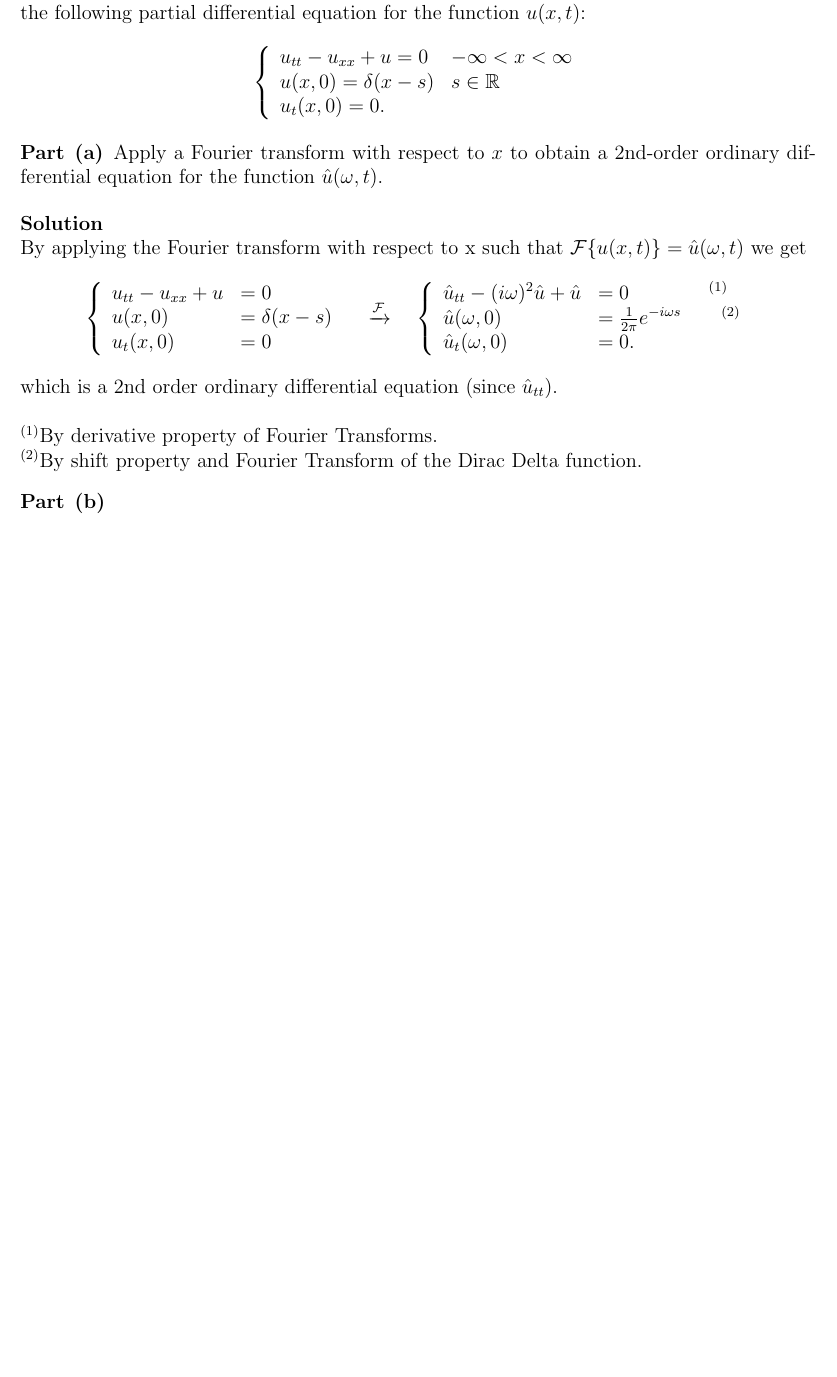
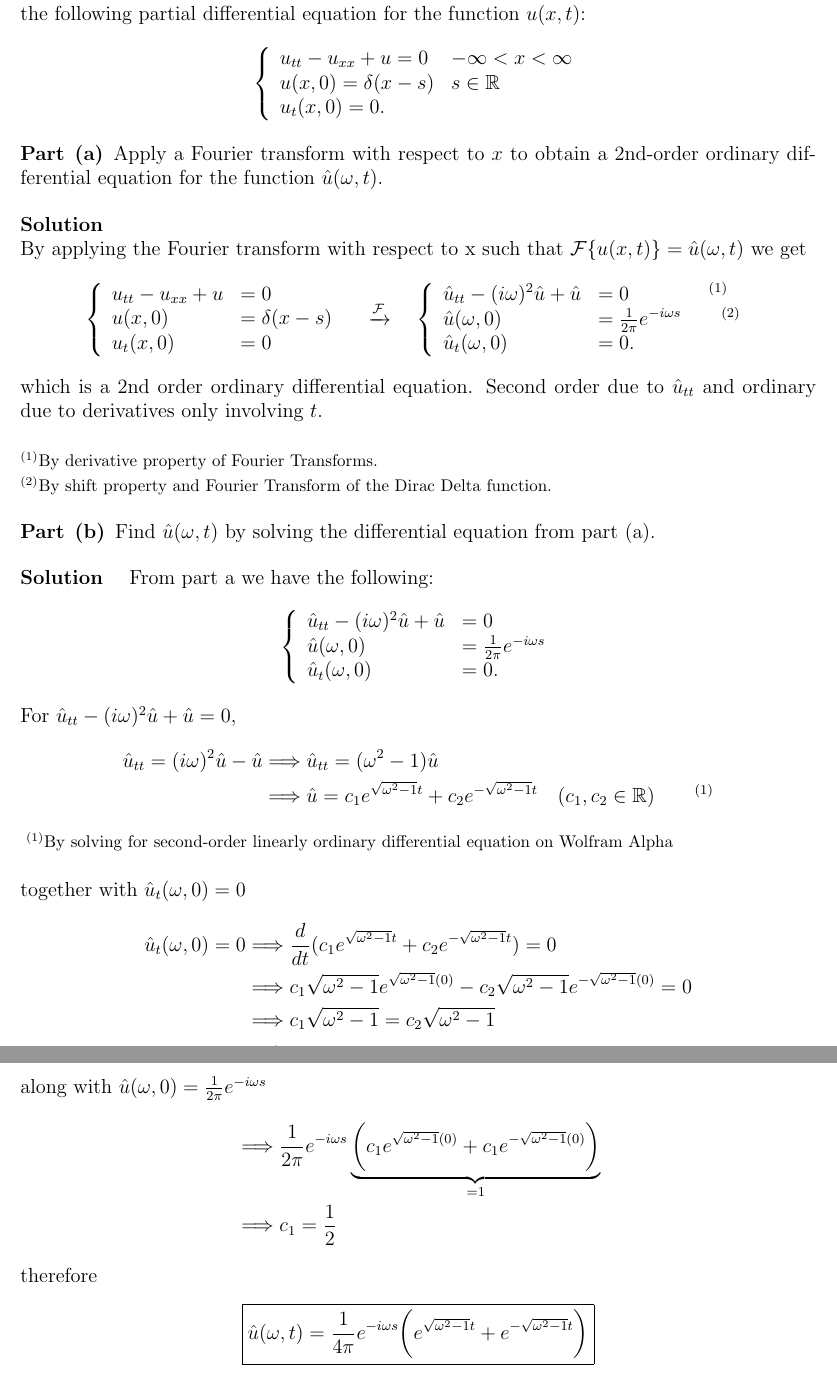
Before and after one commit to 007kevin/Applied-Math-M4990, a LaTeX problem sheet (FinalExam.tex): part of page 10 of 10 before the commit and two parts of pages 10 and 11 of 11 after it, the two joined at a grey line, cut so that both start at the same text, the shorter picture padded with empty space. Compiled offline with pdfLaTeX.

Commit message:
done finding u hat

```diff
--- a/FinalExam.tex
+++ b/FinalExam.tex
@@ -460,12 +460,63 @@
                  \end{array}
                                          \right.
   \end{align*}
-  which is a 2nd order ordinary differential equation (since \(\hat{u}_{tt}\)). \\
-  $ $\\
+  which is a 2nd order ordinary differential equation. Second order due to \(\hat{u}_{tt}\)
+  and ordinary due to derivatives only involving \(t\). \\
+  $ $ \\
+  \begin{footnotesize}
     \(^{(1)}\)By derivative property of Fourier Transforms. \\
     \(^{(2)}\)By shift property and Fourier Transform of the Dirac Delta function.
-  \begin{subproblem}{b}
-  \end{subproblem}
+  \end{footnotesize}
 \end{solution}
 
+\begin{subproblem}{b}
+  Find \(\hat{u}(\omega,t)\) by solving the differential equation from part (a).
+\end{subproblem}
+\begin{solution}
+  From part a we have the following:
+  \[
+    \left\{
+      \begin{array}{ll}
+        \hat{u}_{tt} - (i\omega)^2\hat{u} + \hat{u} &= 0 \\
+        \hat{u}(\omega,0) &= \frac{1}{2\pi}e^{-i\omega s} \\
+        \hat{u}_t(\omega,0) &= 0.
+      \end{array}
+    \right.
+  \]
+  For \(\hat{u}_{tt} - (i\omega)^2\hat{u} + \hat{u} = 0\),
+  \begin{align*}
+    \hat{u}_{tt} = (i\omega)^2\hat{u} - \hat{u} &\lra \hat{u}_{tt} = (\omega^2 - 1)\hat{u} \\
+                                                &\lra \hat{u} = c_1e^{\sqrt{\omega^2-1}t}+
+                                                  c_2e^{-\sqrt{\omega^2-1}t}
+                                                  \quad (c_1,c_2 \in \R)\qquad^{(1)}
+  \end{align*}
+  \begin{footnotesize}
+    \(^{(1)}\)By solving for second-order linearly ordinary differential
+    equation on Wolfram Alpha \\
+  \end{footnotesize}
+  $ $\\
+  together with \(\hat{u}_t(\omega,0) = 0\)
+  \begin{align*}
+    \hat{u}_t(\omega,0) = 0 &\lra \frac{d}{dt}(c_1e^{\sqrt{\omega^2-1}t}+ c_2e^{-\sqrt{\omega^2-1}t}) = 0\\
+                            &\lra c_1\sqrt{\omega^2-1}e^{\sqrt{\omega^2-1}(0)} -
+                              c_2\sqrt{\omega^2-1}e^{-\sqrt{\omega^2-1}(0)} = 0 \\
+                            &\lra c_1\sqrt{\omega^2-1} = c_2\sqrt{\omega^2-1} \\
+                            &\lra c_1 = c_2
+  \end{align*}
+  along with \(\hat{u}(\omega,0) = \frac{1}{2\pi}e^{-i\omega s}\)
+  \begin{align*}
+    &\lra \frac{1}{2\pi}e^{-i\omega s} \underbrace{\bigg(c_1e^{\sqrt{\omega^2-1}(0)}+
+      c_1e^{-\sqrt{\omega^2-1}(0)} \bigg)}_{= 1} \\
+    &\lra c_1 = \frac{1}{2}
+  \end{align*}
+  therefore
+  \begin{align*}
+    \boxed{
+    \hat{u}(\omega,t) = \frac{1}{4\pi}e^{-i\omega s}\bigg(e^{\sqrt{\omega^2-1}t}+
+    e^{-\sqrt{\omega^2-1}t} \bigg)
+    }
+  \end{align*}
+\end{solution}
+
+
 \end{document}
```
Also changed, not shown: FinalExam.pdf, 1 other file. Lines whose indentation alone changed are shown as unchanged.
